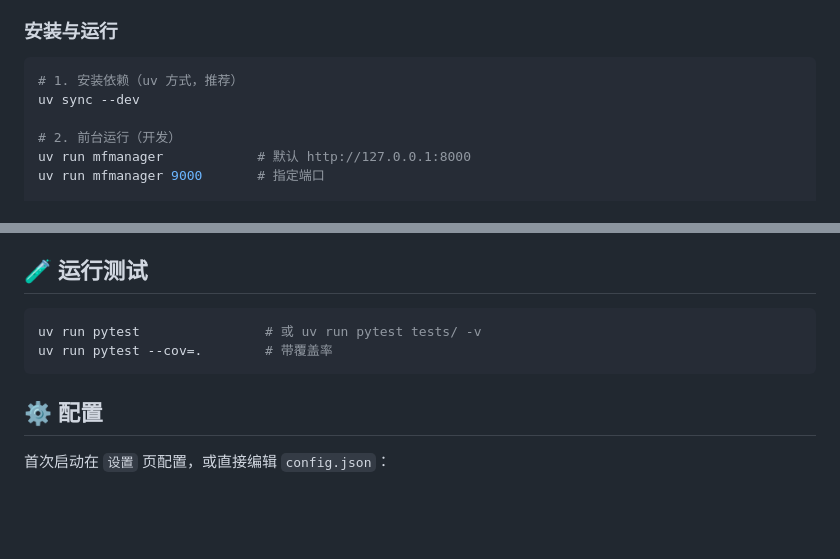
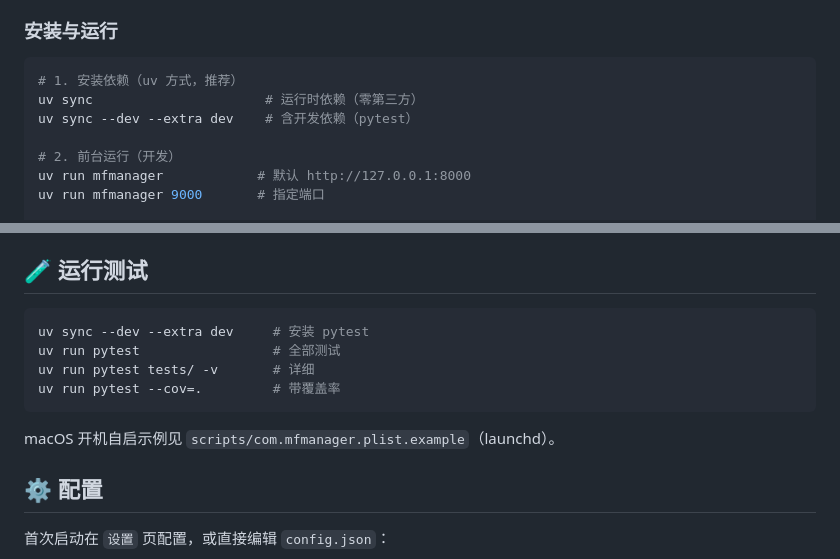
Before and after one commit to flyingface/3mf_manager, a Markdown page: README.md, 2 parts joined by grey strips. Rendered like a GitHub page; blank space fills up the shorter version.

Commit message:
docs: 修正测试/安装说明

````diff
--- a/README.md
+++ b/README.md
@@ -34,7 +34,8 @@
 
 ```bash
 # 1. 安装依赖（uv 方式，推荐）
-uv sync --dev
+uv sync                      # 运行时依赖（零第三方）
+uv sync --dev --extra dev    # 含开发依赖（pytest）
 
 # 2. 前台运行（开发）
 uv run mfmanager            # 默认 http://127.0.0.1:8000
@@ -62,9 +63,13 @@ open http://127.0.0.1:8000
 ## 🧪 运行测试
 
 ```bash
-uv run pytest                # 或 uv run pytest tests/ -v
-uv run pytest --cov=.        # 带覆盖率
+uv sync --dev --extra dev     # 安装 pytest
+uv run pytest                 # 全部测试
+uv run pytest tests/ -v       # 详细
+uv run pytest --cov=.         # 带覆盖率
 ```
+
+macOS 开机自启示例见 `scripts/com.mfmanager.plist.example`（launchd）。
 
 ## ⚙️ 配置
 
````
